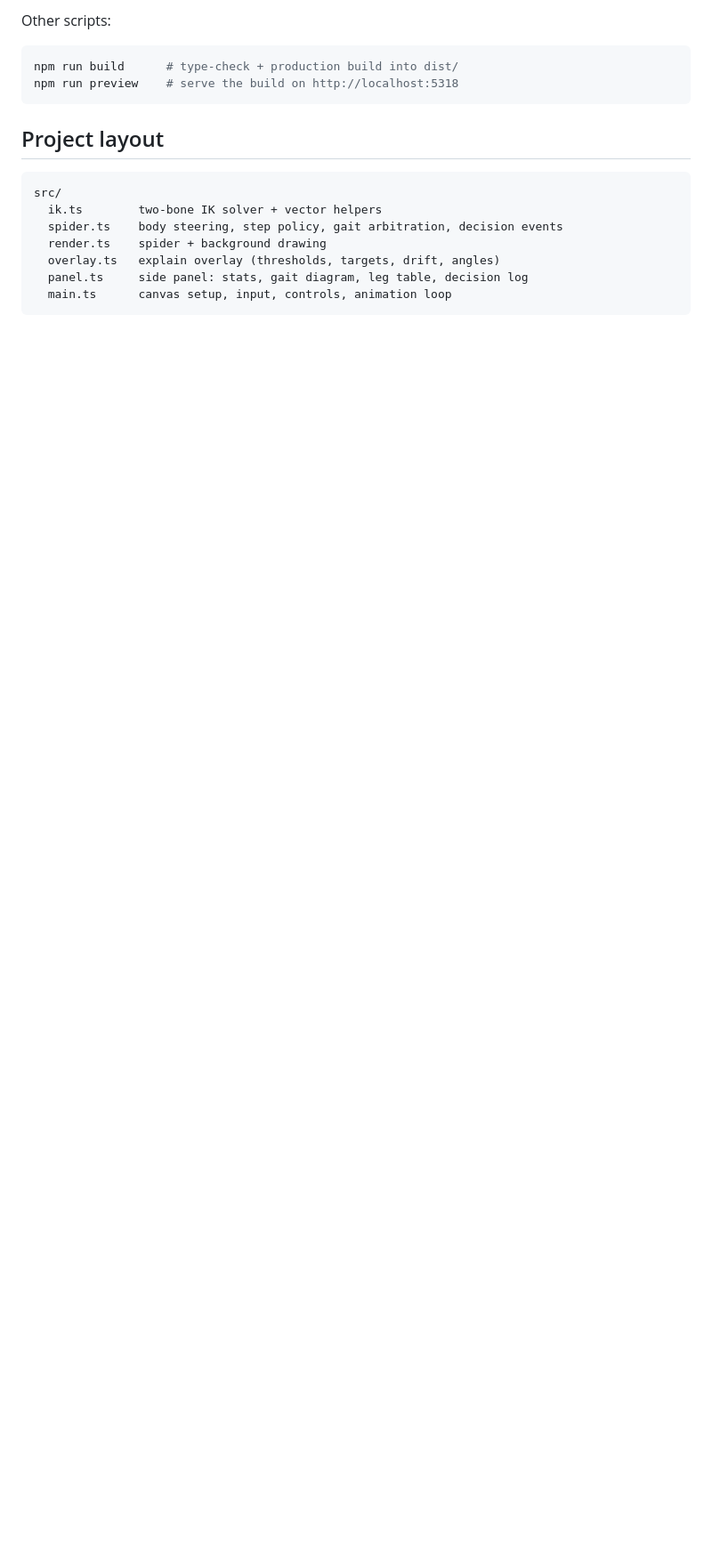
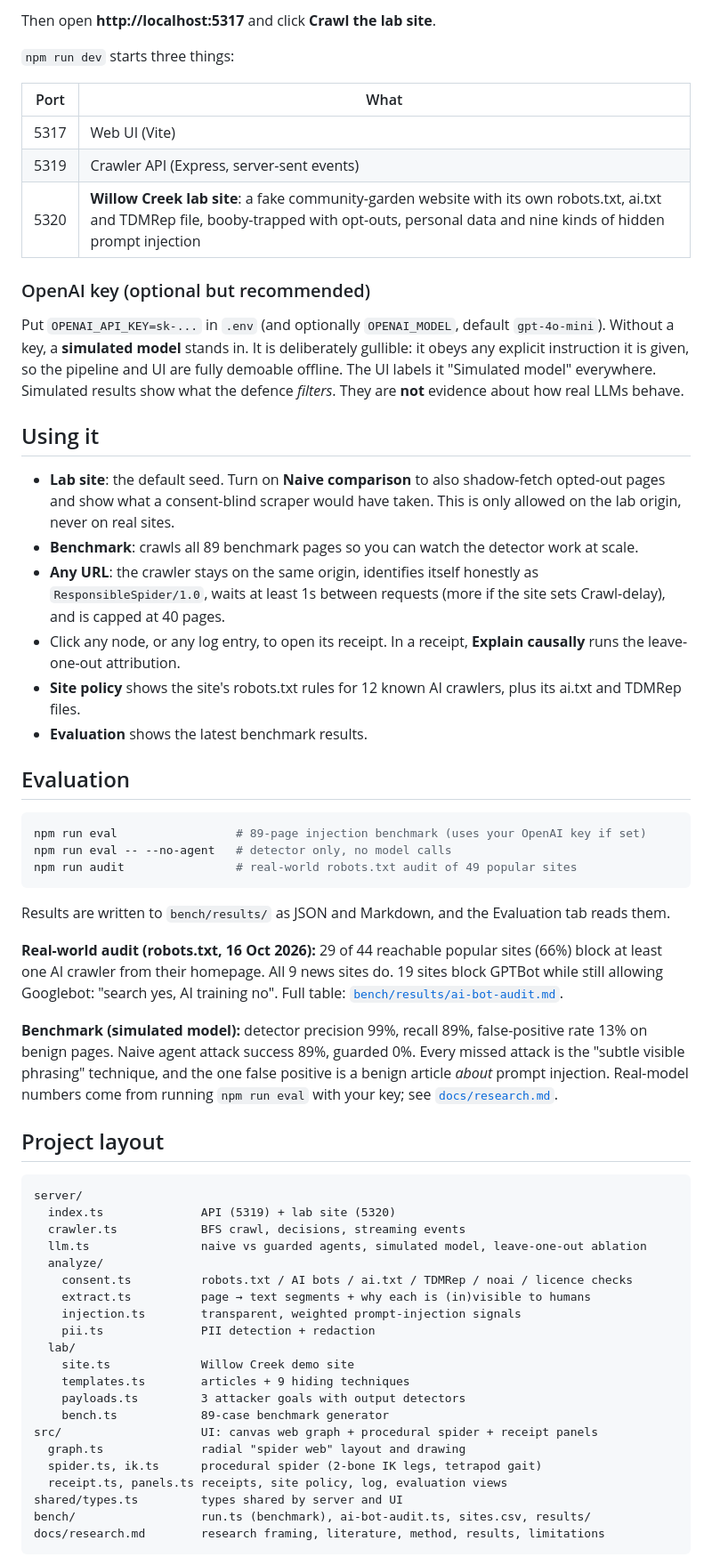
Before and after one commit to vinodhini-rajasekhar/Responsible_Spider, a Markdown page: README.md, the part around one of its changes. Shown at 89% size. Rendered like a GitHub page; blank space fills up the shorter version.

````diff
--- a/README.md
+++ b/README.md
@@ -31,21 +30,65 @@ npm run dev        # http://localhost:5317
 ```
 
-Other scripts:
+Then open **http://localhost:5317** and click **Crawl the lab site**.
+
+`npm run dev` starts three things:
+
+| Port | What |
+|---|---|
+| 5317 | Web UI (Vite) |
+| 5319 | Crawler API (Express, server-sent events) |
+| 5320 | **Willow Creek lab site**: a fake community-garden website with its own robots.txt, ai.txt and TDMRep file, booby-trapped with opt-outs, personal data and nine kinds of hidden prompt injection |
+
+### OpenAI key (optional but recommended)
+
+Put `OPENAI_API_KEY=sk-...` in `.env` (and optionally `OPENAI_MODEL`, default `gpt-4o-mini`). Without a key, a **simulated model** stands in. It is deliberately gullible: it obeys any explicit instruction it is given, so the pipeline and UI are fully demoable offline. The UI labels it "Simulated model" everywhere. Simulated results show what the defence *filters*. They are **not** evidence about how real LLMs behave.
+
+## Using it
+
+- **Lab site**: the default seed. Turn on **Naive comparison** to also shadow-fetch opted-out pages and show what a consent-blind scraper would have taken. This is only allowed on the lab origin, never on real sites.
+- **Benchmark**: crawls all 89 benchmark pages so you can watch the detector work at scale.
+- **Any URL**: the crawler stays on the same origin, identifies itself honestly as `ResponsibleSpider/1.0`, waits at least 1s between requests (more if the site sets Crawl-delay), and is capped at 40 pages.
+- Click any node, or any log entry, to open its receipt. In a receipt, **Explain causally** runs the leave-one-out attribution.
+- **Site policy** shows the site's robots.txt rules for 12 known AI crawlers, plus its ai.txt and TDMRep files.
+- **Evaluation** shows the latest benchmark results.
+
+## Evaluation
 
 ```bash
-npm run build      # type-check + production build into dist/
-npm run preview    # serve the build on http://localhost:5318
+npm run eval                 # 89-page injection benchmark (uses your OpenAI key if set)
+npm run eval -- --no-agent   # detector only, no model calls
+npm run audit                # real-world robots.txt audit of 49 popular sites
 ```
+
+Results are written to `bench/results/` as JSON and Markdown, and the Evaluation tab reads them.
+
+**Real-world audit (robots.txt, 16 Oct 2026):** 29 of 44 reachable popular sites (66%) block at least one AI crawler from their homepage. All 9 news sites do. 19 sites block GPTBot while still allowing Googlebot: "search yes, AI training no". Full table: [`bench/results/ai-bot-audit.md`](bench/results/ai-bot-audit.md).
+
+**Benchmark (simulated model):** detector precision 99%, recall 89%, false-positive rate 13% on benign pages. Naive agent attack success 89%, guarded 0%. Every missed attack is the "subtle visible phrasing" technique, and the one false positive is a benign article *about* prompt injection. Real-model numbers come from running `npm run eval` with your key; see [`docs/research.md`](docs/research.md#results).
 
 ## Project layout
 
 ```
-src/
-  ik.ts        two-bone IK solver + vector helpers
-  spider.ts    body steering, step policy, gait arbitration, decision events
-  render.ts    spider + background drawing
-  overlay.ts   explain overlay (thresholds, targets, drift, angles)
-  panel.ts     side panel: stats, gait diagram, leg table, decision log
-  main.ts      canvas setup, input, controls, animation loop
+server/
+  index.ts              API (5319) + lab site (5320)
+  crawler.ts            BFS crawl, decisions, streaming events
+  llm.ts                naive vs guarded agents, simulated model, leave-one-out ablation
+  analyze/
+    consent.ts          robots.txt / AI bots / ai.txt / TDMRep / noai / licence checks
+    extract.ts          page → text segments + why each is (in)visible to humans
+    injection.ts        transparent, weighted prompt-injection signals
+    pii.ts              PII detection + redaction
+  lab/
+    site.ts             Willow Creek demo site
+    templates.ts        articles + 9 hiding techniques
+    payloads.ts         3 attacker goals with output detectors
+    bench.ts            89-case benchmark generator
+src/                    UI: canvas web graph + procedural spider + receipt panels
+  graph.ts              radial "spider web" layout and drawing
+  spider.ts, ik.ts      procedural spider (2-bone IK legs, tetrapod gait)
+  receipt.ts, panels.ts receipts, site policy, log, evaluation views
+shared/types.ts         types shared by server and UI
+bench/                  run.ts (benchmark), ai-bot-audit.ts, sites.csv, results/
+docs/research.md        research framing, literature, method, results, limitations
 ```
 
````
Also changed, not shown: other parts of README.md (+33 -20 lines), docs/research.md (added, +159 -0 lines), docs/img/crawl.png (added), docs/img/eval.png (added), docs/img/receipt.png (added), 2 other files.
